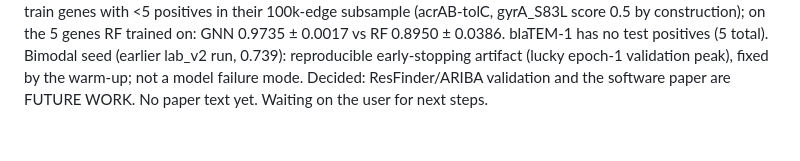
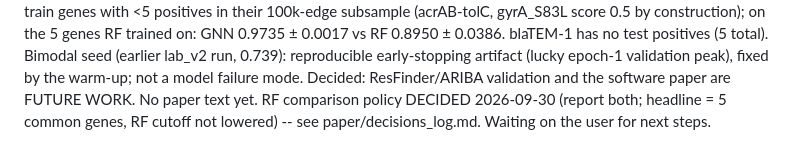
Before and after one commit to M-O-J-U/AMR-Simulation-Lab, a Markdown page: CLAUDE.md, the part around the change. Rendered like a GitHub page.

Commit message:
CLAUDE.md RESUME HERE: RF comparison policy decided

```diff
--- a/CLAUDE.md
+++ b/CLAUDE.md
@@ -267,4 +267,5 @@ GNN 0.9735 ± 0.0017 vs RF 0.8950 ± 0.0386. blaTEM-1 has no test positives (5 t
 Bimodal seed (earlier lab_v2 run, 0.739): reproducible early-stopping artifact (lucky epoch-1
 validation peak), fixed by the warm-up; not a model failure mode.
 Decided: ResFinder/ARIBA validation and the software paper are FUTURE WORK. No paper text yet.
-Waiting on the user for next steps.
+RF comparison policy DECIDED 2026-09-30 (report both; headline = 5 common genes, RF cutoff not
+lowered) -- see paper/decisions_log.md. Waiting on the user for next steps.
```
